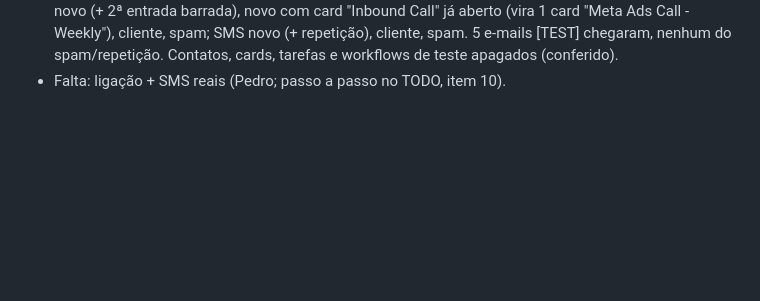
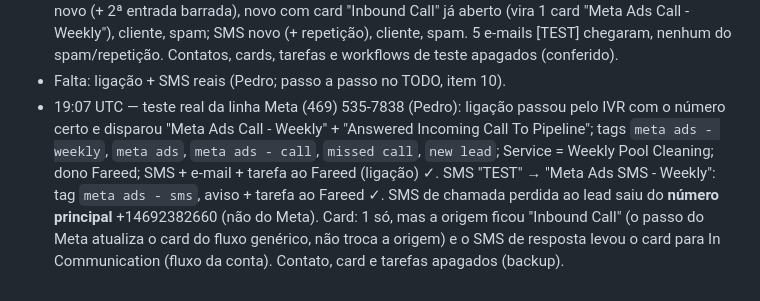
Before and after one commit to pedrivobg/cli-ghl-pool-profits, a Markdown page: docs/execucao-2026-10-27-clearpool-dash.md, the part around the change. Drawn GitHub-style; blank space fills up the shorter version.

Commit message:
NorTex Meta line: live call + SMS test results; test contact removed
Co-Authored-By: Claude Opus 5.5 <noreply@anthropic.com>
Claude-Session: https://claude.ai/code/session_01WXDmgNSwyn9MqfPyCLKD2p

```diff
--- a/docs/execucao-2026-10-27-clearpool-dash.md
+++ b/docs/execucao-2026-10-27-clearpool-dash.md
@@ -289,3 +289,10 @@
   repetição), cliente, spam. 5 e-mails [TEST] chegaram, nenhum do spam/repetição. Contatos, cards, tarefas e workflows
   de teste apagados (conferido).
 - Falta: ligação + SMS reais (Pedro; passo a passo no TODO, item 10).
+- 19:07 UTC — teste real da linha Meta (469) 535-7838 (Pedro): ligação passou pelo IVR com o número certo e disparou
+  "Meta Ads Call - Weekly" + "Answered Incoming Call To Pipeline"; tags `meta ads - weekly`, `meta ads`, `meta ads - call`,
+  `missed call`, `new lead`; Service = Weekly Pool Cleaning; dono Fareed; SMS + e-mail + tarefa ao Fareed (ligação) ✓.
+  SMS "TEST" → "Meta Ads SMS - Weekly": tag `meta ads - sms`, aviso + tarefa ao Fareed ✓. SMS de chamada perdida ao lead
+  saiu do **número principal** +14692382660 (não do Meta). Card: 1 só, mas a origem ficou "Inbound Call" (o passo do
+  Meta atualiza o card do fluxo genérico, não troca a origem) e o SMS de resposta levou o card para In Communication
+  (fluxo da conta). Contato, card e tarefas apagados (backup).
```
